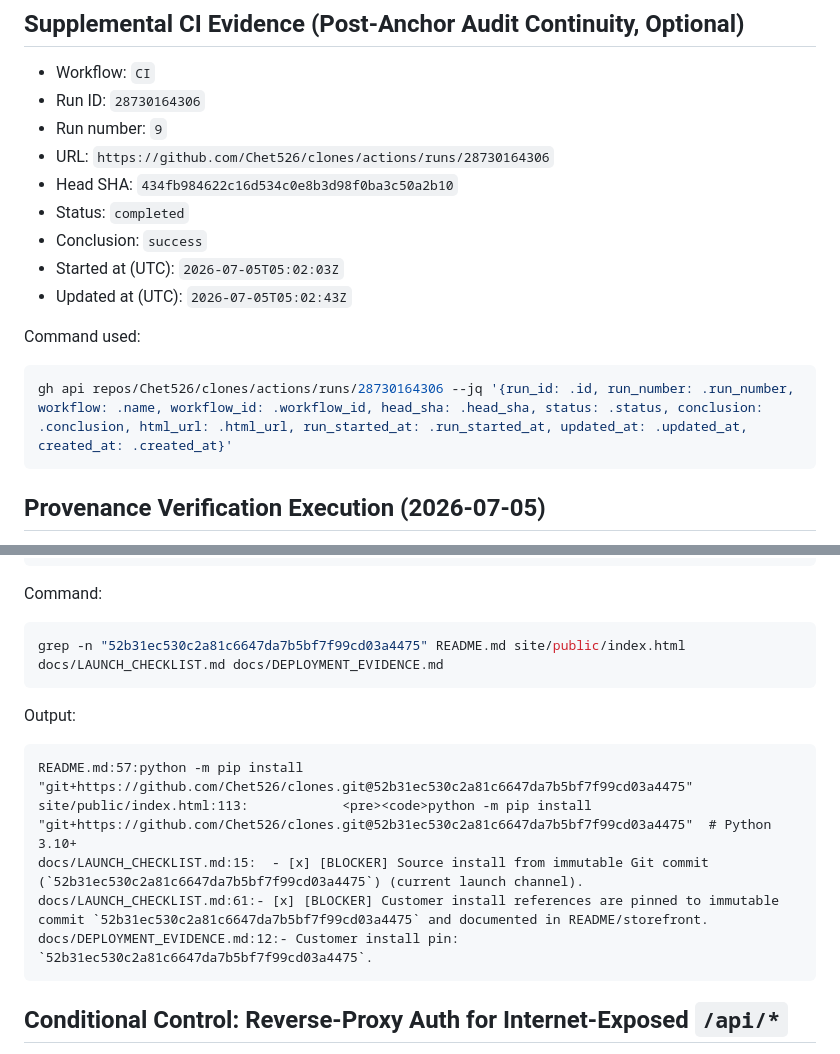
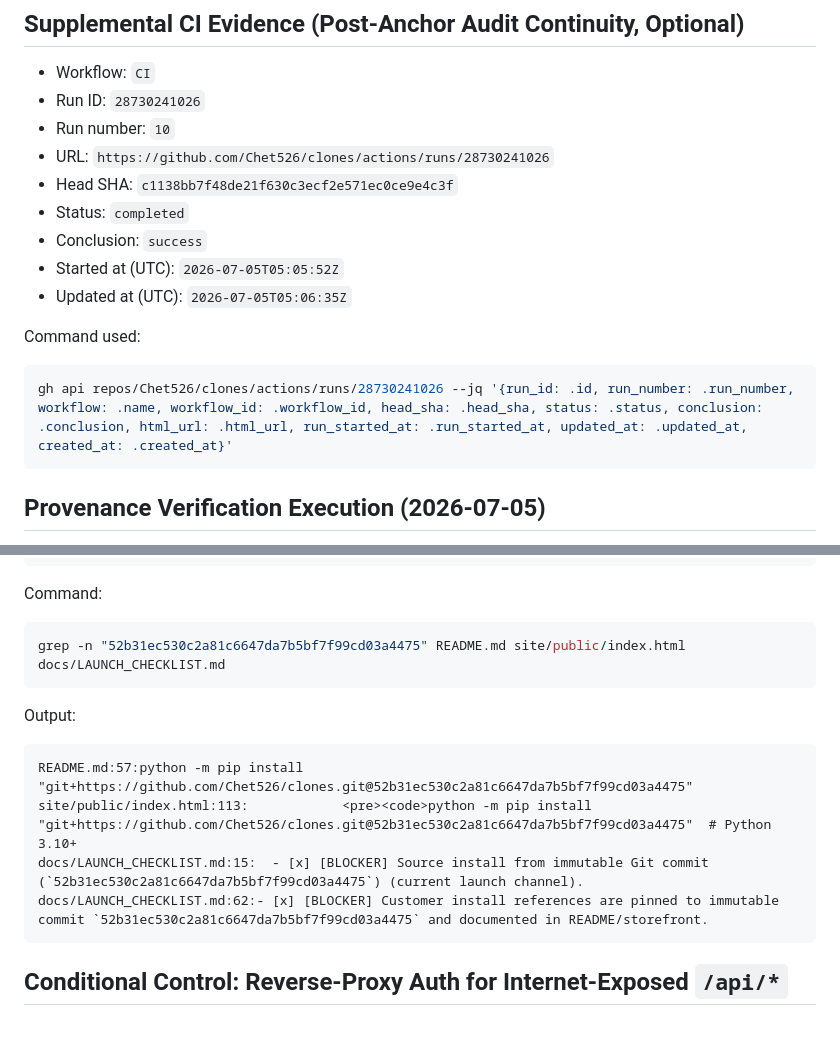
Before and after one commit to Chet526/clones, a Markdown page: docs/DEPLOYMENT_EVIDENCE.md, 2 parts joined by grey strips. Drawn GitHub-style; blank space fills up the shorter version.

Commit message:
Refresh supplemental CI evidence and stabilize provenance grep

````diff
--- a/docs/DEPLOYMENT_EVIDENCE.md
+++ b/docs/DEPLOYMENT_EVIDENCE.md
@@ -37,18 +37,18 @@ gh api repos/Chet526/clones/actions/runs/28729808845 --jq '{run_id: .id, run_num
 
 ## Supplemental CI Evidence (Post-Anchor Audit Continuity, Optional)
 - Workflow: `CI`
-- Run ID: `28730164306`
-- Run number: `9`
-- URL: `https://github.com/Chet526/clones/actions/runs/28730164306`
-- Head SHA: `434fb984622c16d534c0e8b3d98f0ba3c50a2b10`
+- Run ID: `28730241026`
+- Run number: `10`
+- URL: `https://github.com/Chet526/clones/actions/runs/28730241026`
+- Head SHA: `c1138bb7f48de21f630c3ecf2e571ec0ce9e4c3f`
 - Status: `completed`
 - Conclusion: `success`
-- Started at (UTC): `2026-07-05T05:02:03Z`
-- Updated at (UTC): `2026-07-05T05:02:43Z`
+- Started at (UTC): `2026-07-05T05:05:52Z`
+- Updated at (UTC): `2026-07-05T05:06:35Z`
 
 Command used:
 ```bash
-gh api repos/Chet526/clones/actions/runs/28730164306 --jq '{run_id: .id, run_number: .run_number, workflow: .name, workflow_id: .workflow_id, head_sha: .head_sha, status: .status, conclusion: .conclusion, html_url: .html_url, run_started_at: .run_started_at, updated_at: .updated_at, created_at: .created_at}'
+gh api repos/Chet526/clones/actions/runs/28730241026 --jq '{run_id: .id, run_number: .run_number, workflow: .name, workflow_id: .workflow_id, head_sha: .head_sha, status: .status, conclusion: .conclusion, html_url: .html_url, run_started_at: .run_started_at, updated_at: .updated_at, created_at: .created_at}'
 ```
 
 ## Provenance Verification Execution (2026-07-05)
@@ -73,15 +73,14 @@ Output:
 
 Command:
 ```bash
-grep -n "52b31ec530c2a81c6647da7b5bf7f99cd03a4475" README.md site/public/index.html docs/LAUNCH_CHECKLIST.md docs/DEPLOYMENT_EVIDENCE.md
+grep -n "52b31ec530c2a81c6647da7b5bf7f99cd03a4475" README.md site/public/index.html docs/LAUNCH_CHECKLIST.md
 ```
 Output:
 ```text
 README.md:57:python -m pip install "git+https://github.com/Chet526/clones.git@52b31ec530c2a81c6647da7b5bf7f99cd03a4475"
 site/public/index.html:113:            <pre><code>python -m pip install "git+https://github.com/Chet526/clones.git@52b31ec530c2a81c6647da7b5bf7f99cd03a4475"  # Python 3.10+
 docs/LAUNCH_CHECKLIST.md:15:  - [x] [BLOCKER] Source install from immutable Git commit (`52b31ec530c2a81c6647da7b5bf7f99cd03a4475`) (current launch channel).
-docs/LAUNCH_CHECKLIST.md:61:- [x] [BLOCKER] Customer install references are pinned to immutable commit `52b31ec530c2a81c6647da7b5bf7f99cd03a4475` and documented in README/storefront.
-docs/DEPLOYMENT_EVIDENCE.md:12:- Customer install pin: `52b31ec530c2a81c6647da7b5bf7f99cd03a4475`.
+docs/LAUNCH_CHECKLIST.md:62:- [x] [BLOCKER] Customer install references are pinned to immutable commit `52b31ec530c2a81c6647da7b5bf7f99cd03a4475` and documented in README/storefront.
 ```
 
 ## Conditional Control: Reverse-Proxy Auth for Internet-Exposed `/api/*`
````
Also changed, not shown: docs/GO_LIVE_RUNBOOK.md (+1 -1 lines).
